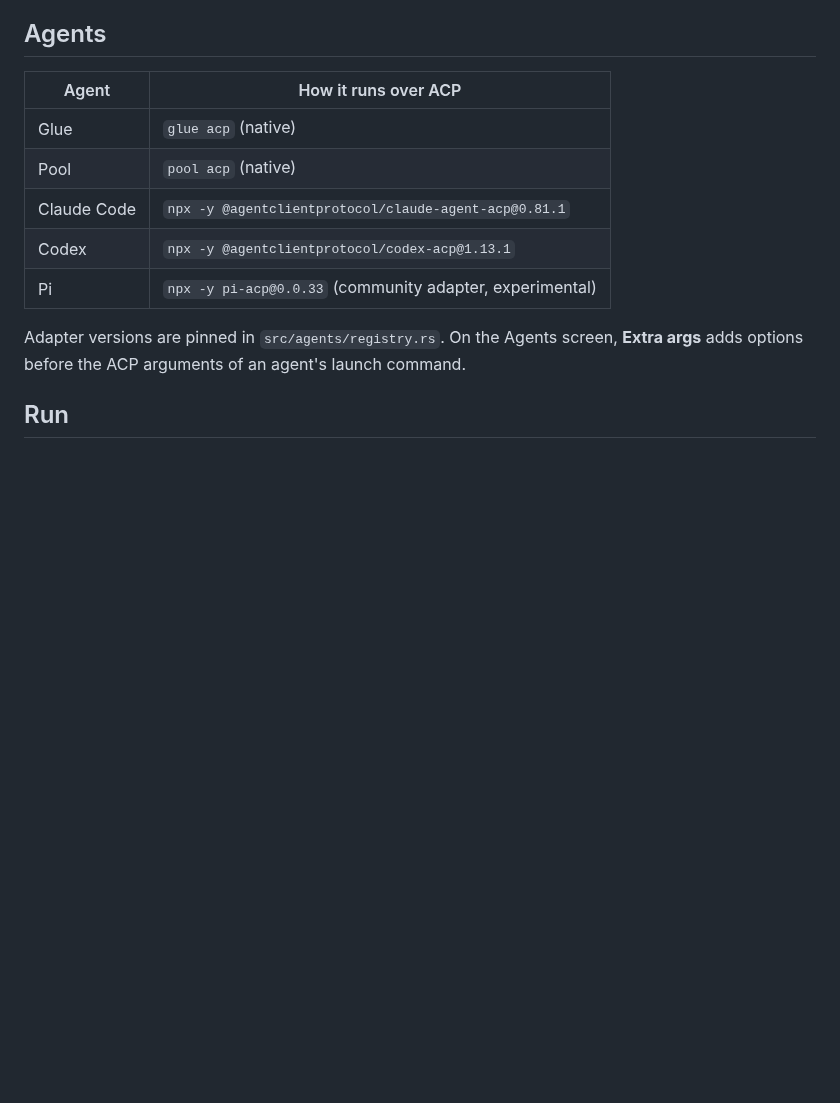
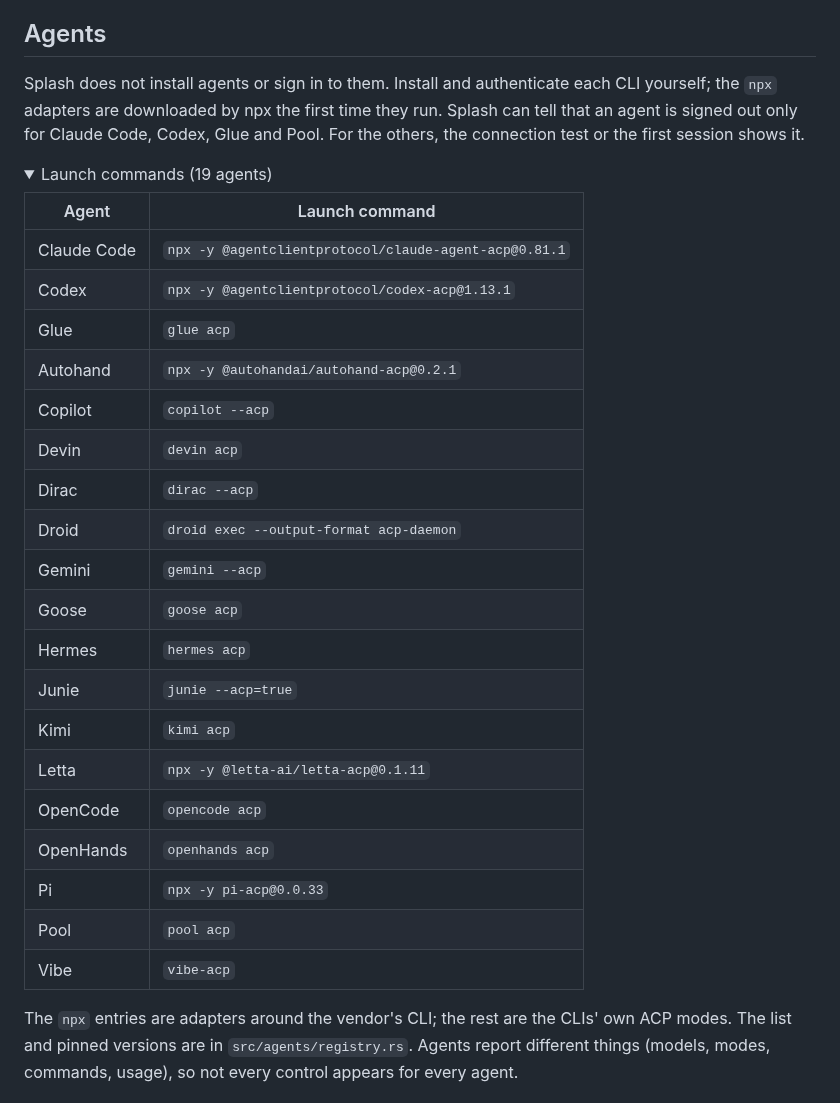
Before and after one commit to HelgeSverre/splash, a Markdown page: README.md, the part around one of its changes. Drawn GitHub-style; folded sections open; blank space fills up the shorter version.

```diff
--- a/README.md
+++ b/README.md
@@ -22,15 +52,34 @@ Splash is a small desktop app for running coding agents side by side. It support
 
 ## Agents
 
-| Agent | How it runs over ACP |
+Splash does not install agents or sign in to them. Install and authenticate each CLI yourself; the `npx` adapters are downloaded by npx the first time they run. Splash can tell that an agent is signed out only for Claude Code, Codex, Glue and Pool. For the others, the connection test or the first session shows it.
+
+<details>
+<summary>Launch commands (19 agents)</summary>
+
+| Agent | Launch command |
 |---|---|
-| Glue | `glue acp` (native) |
-| Pool | `pool acp` (native) |
 | Claude Code | `npx -y @agentclientprotocol/claude-agent-acp@0.81.1` |
 | Codex | `npx -y @agentclientprotocol/codex-acp@1.13.1` |
-| Pi | `npx -y pi-acp@0.0.33` (community adapter, experimental) |
+| Glue | `glue acp` |
+| Autohand | `npx -y @autohandai/autohand-acp@0.2.1` |
+| Copilot | `copilot --acp` |
+| Devin | `devin acp` |
+| Dirac | `dirac --acp` |
+| Droid | `droid exec --output-format acp-daemon` |
+| Gemini | `gemini --acp` |
+| Goose | `goose acp` |
+| Hermes | `hermes acp` |
+| Junie | `junie --acp=true` |
+| Kimi | `kimi acp` |
+| Letta | `npx -y @letta-ai/letta-acp@0.1.11` |
+| OpenCode | `opencode acp` |
+| OpenHands | `openhands acp` |
+| Pi | `npx -y pi-acp@0.0.33` |
+| Pool | `pool acp` |
+| Vibe | `vibe-acp` |
 
-Adapter versions are pinned in `src/agents/registry.rs`. On the Agents screen, **Extra args** adds options before the ACP arguments of an agent's launch command.
+</details>
 
-## Run
+The `npx` entries are adapters around the vendor's CLI; the rest are the CLIs' own ACP modes. The list and pinned versions are in `src/agents/registry.rs`. Agents report different things (models, modes, commands, usage), so not every control appears for every agent.
 
```
Also changed, not shown: other parts of README.md (+112 -65 lines), docs/screenshot.png (added), 4 other files.
